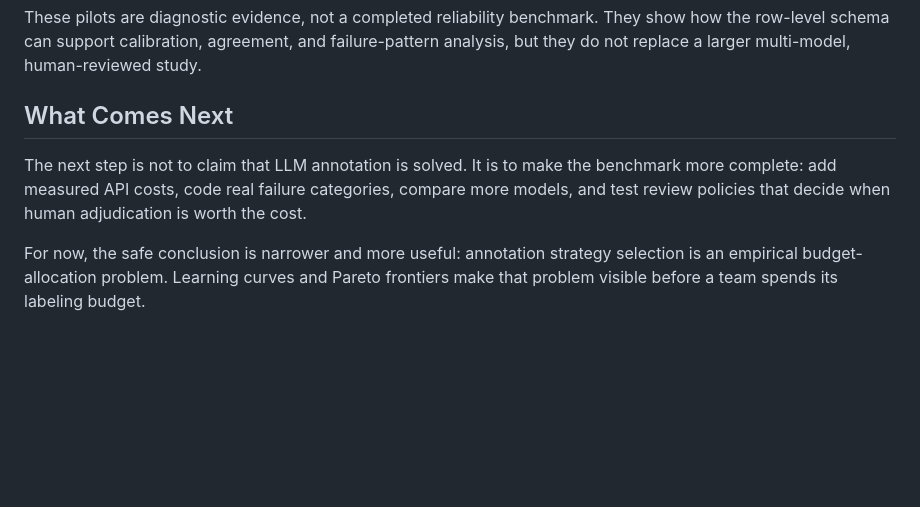
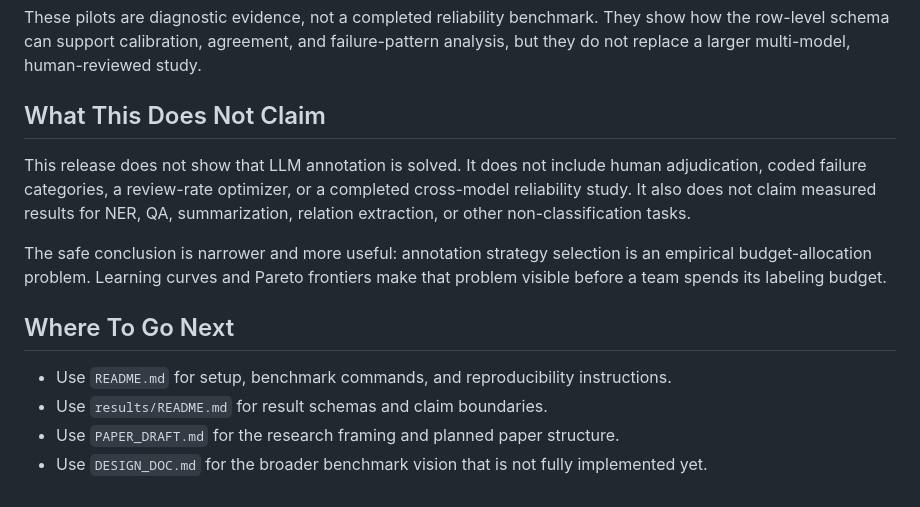
Before and after one commit to anote-ai/Research-AnnotateBench, a Markdown page: BLOG.md, the part around one of its changes. Rendered like a GitHub page; blank space fills up the shorter version.

```diff
--- a/BLOG.md
+++ b/BLOG.md
@@ -61,12 +89,20 @@ These pilots are diagnostic evidence, not a completed reliability benchmark. The
 row-level schema can support calibration, agreement, and failure-pattern analysis, but they do not
 replace a larger multi-model, human-reviewed study.
 
-## What Comes Next
+## What This Does Not Claim
 
-The next step is not to claim that LLM annotation is solved. It is to make the benchmark more
-complete: add measured API costs, code real failure categories, compare more models, and test
-review policies that decide when human adjudication is worth the cost.
+This release does not show that LLM annotation is solved. It does not include human adjudication,
+coded failure categories, a review-rate optimizer, or a completed cross-model reliability study. It
+also does not claim measured results for NER, QA, summarization, relation extraction, or other
+non-classification tasks.
 
-For now, the safe conclusion is narrower and more useful: annotation strategy selection is an
-empirical budget-allocation problem. Learning curves and Pareto frontiers make that problem visible
-before a team spends its labeling budget.
+The safe conclusion is narrower and more useful: annotation strategy selection is an empirical
+budget-allocation problem. Learning curves and Pareto frontiers make that problem visible before a
+team spends its labeling budget.
+
+## Where To Go Next
+
+- Use `README.md` for setup, benchmark commands, and reproducibility instructions.
+- Use `results/README.md` for result schemas and claim boundaries.
+- Use `PAPER_DRAFT.md` for the research framing and planned paper structure.
+- Use `DESIGN_DOC.md` for the broader benchmark vision that is not fully implemented yet.
```
Also changed, not shown: other parts of BLOG.md (+48 -20 lines).
